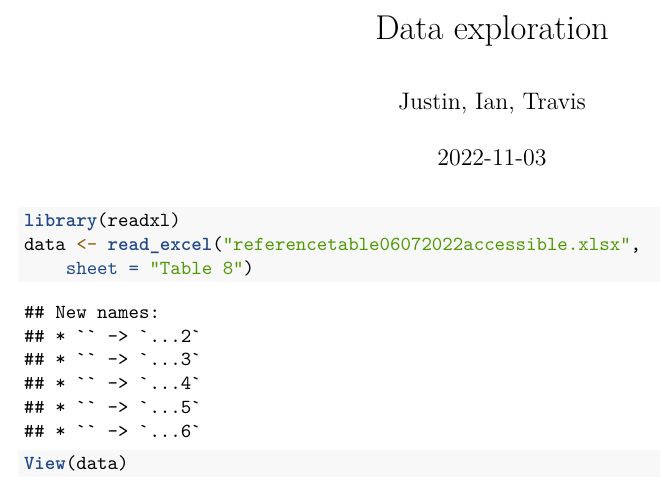
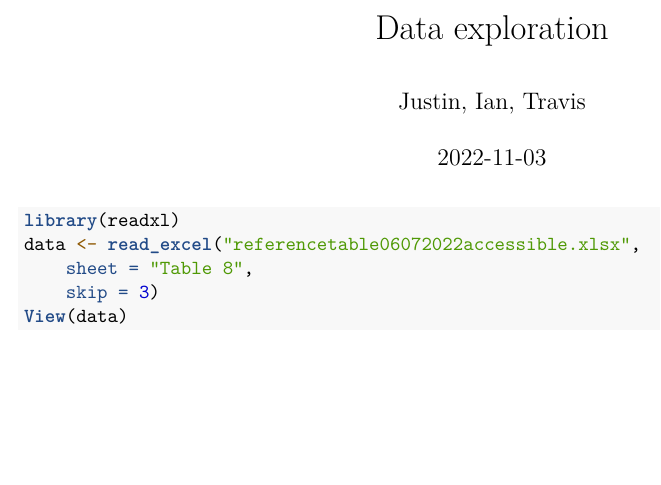
Before and after one commit to jval2/573-Project, an R Markdown document (data exploration.Rmd): part of the page, cut so that both start at the same text, the shorter picture padded with empty space. Rendered offline with R 4.5, knitr and Pandoc, then LaTeX, with nearby package versions.

Commit message:
Added skip to data read

````diff
--- a/data exploration.Rmd
+++ b/data exploration.Rmd
@@ -15,6 +15,7 @@ knitr::opts_chunk$set(echo = TRUE)
 ```{r}
 library(readxl)
 data <- read_excel("referencetable06072022accessible.xlsx",
-    sheet = "Table 8")
+    sheet = "Table 8",
+    skip = 3)
 View(data)
 ```
````
